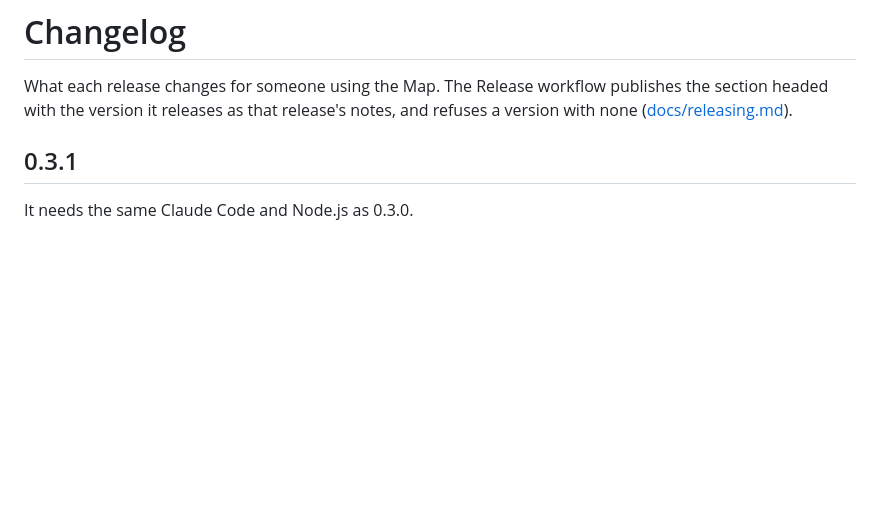
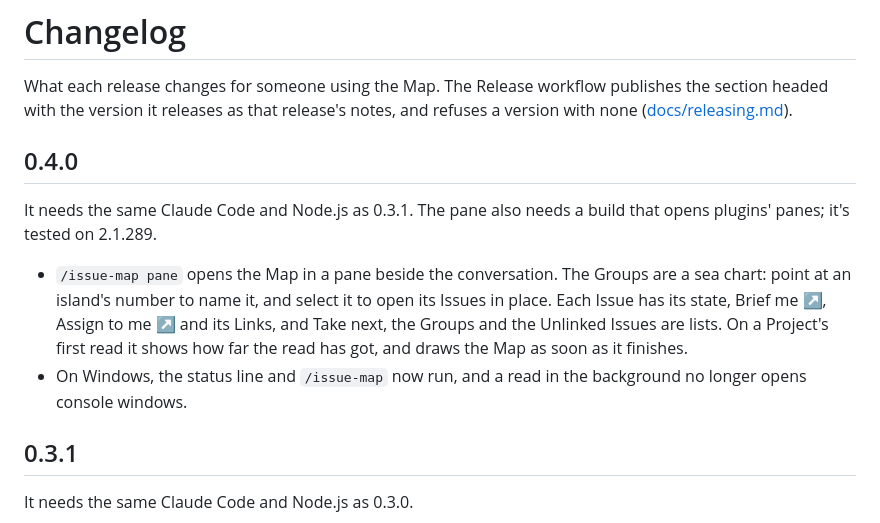
Before and after one commit to romtaugranot/issue-map, a Markdown page: CHANGELOG.md, the part around the change. Rendered like a GitHub page; blank space fills up the shorter version.

Commit message:
Release notes for 0.4.0: the Issue Map pane, and the status line and /issue-map on Windows
Co-Authored-By: Claude Opus 5.5 <noreply@anthropic.com>

```diff
--- a/CHANGELOG.md
+++ b/CHANGELOG.md
@@ -1,6 +1,13 @@
 # Changelog
 
 What each release changes for someone using the Map. The Release workflow publishes the section headed with the version it releases as that release's notes, and refuses a version with none ([docs/releasing.md](docs/releasing.md)).
+
+## 0.4.0
+
+It needs the same Claude Code and Node.js as 0.3.1. The pane also needs a build that opens plugins' panes; it's tested on 2.1.289.
+
+- `/issue-map pane` opens the Map in a pane beside the conversation. The Groups are a sea chart: point at an island's number to name it, and select it to open its Issues in place. Each Issue has its state, Brief me ↗, Assign to me ↗ and its Links, and Take next, the Groups and the Unlinked Issues are lists. On a Project's first read it shows how far the read has got, and draws the Map as soon as it finishes.
+- On Windows, the status line and `/issue-map` now run, and a read in the background no longer opens console windows.
 
 ## 0.3.1
 
```
